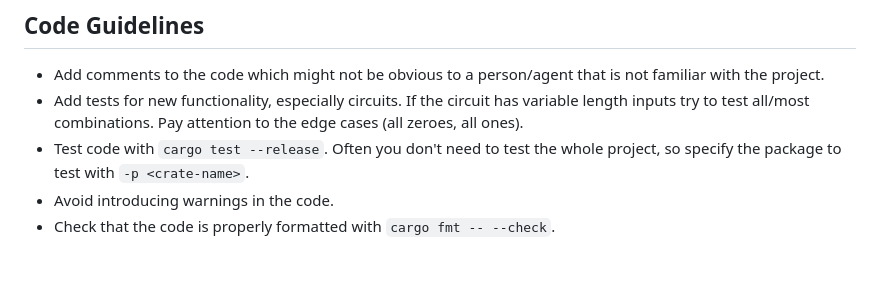
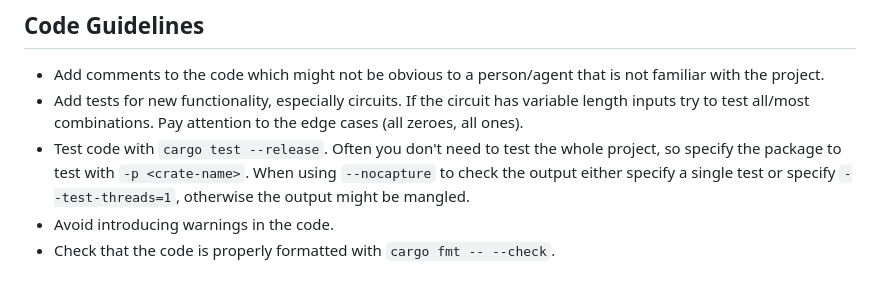
Before and after one commit to IrreducibleOSS/binius64, a Markdown page: AGENTS.md, the part around the change. Rendered like a GitHub page.

Commit message:
[chore] Update AGENTS.md (#52)
- Add a note about avoiding mangling output when running multiple tests in
  parallel.

```diff
--- a/AGENTS.md
+++ b/AGENTS.md
@@ -7,7 +7,8 @@
 - Add tests for new functionality, especially circuits. If the circuit has variable length inputs
   try to test all/most combinations. Pay attention to the edge cases (all zeroes, all ones).
 - Test code with `cargo test --release`. Often you don't need to test the whole project, so specify
-  the package to test with `-p <crate-name>`.
+  the package to test with `-p <crate-name>`. When using `--nocapture` to check the output either
+  specify a single test or specify `--test-threads=1`, otherwise the output might be mangled.
 - Avoid introducing warnings in the code.
 - Check that the code is properly formatted with `cargo fmt -- --check`.
 
```
